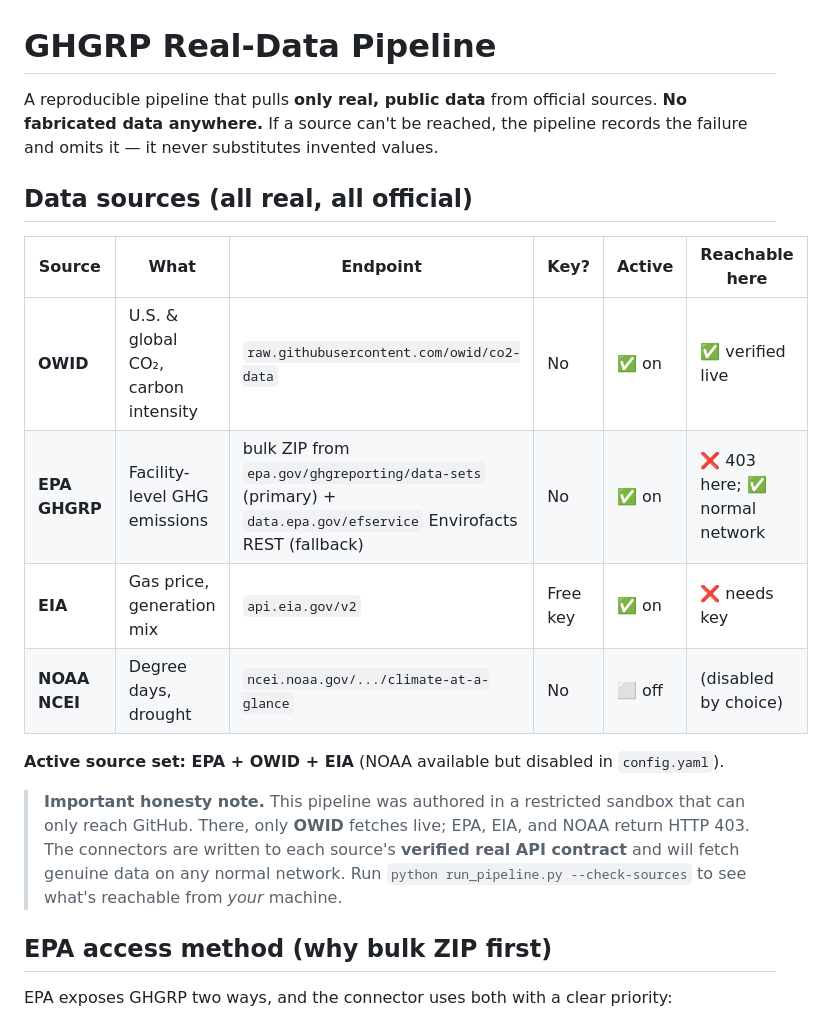
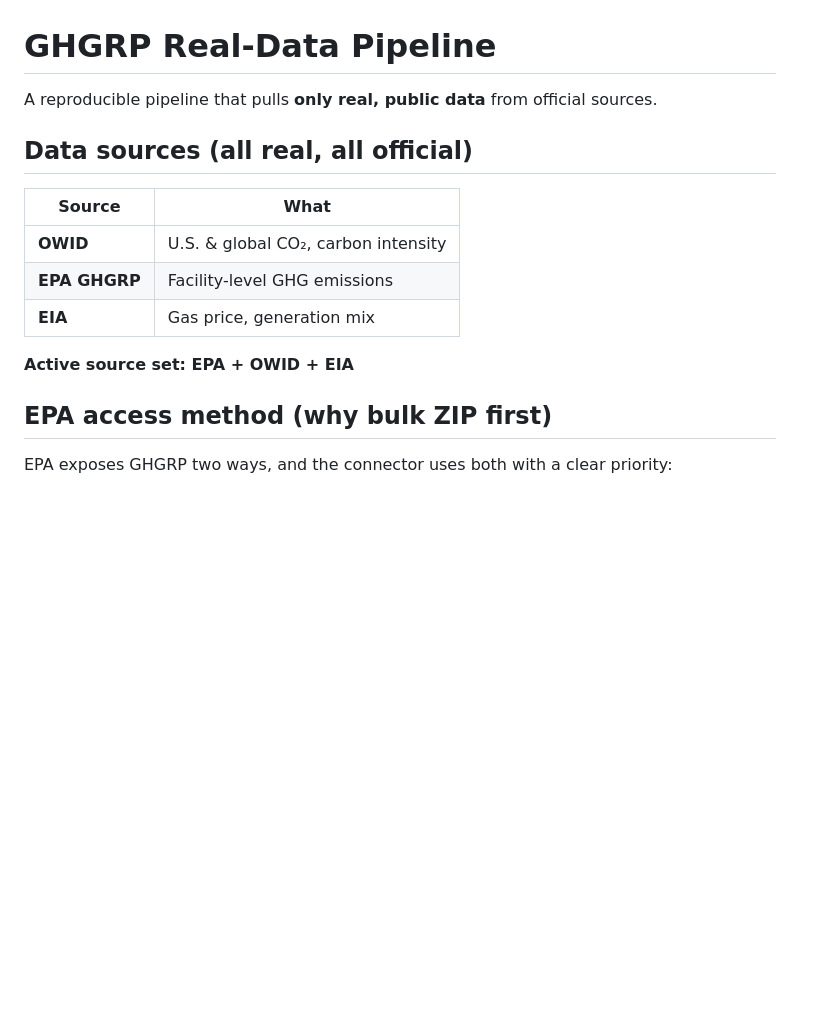
Before and after one commit to suhail017/Harvard-D3-Assignment, a Markdown page: ghgrp_real/README.md, the part around the change. Drawn GitHub-style; blank space fills up the shorter version.

Commit message:
Revise data sources section in README.md
Updated the README to clarify data sources and access methods.

```diff
--- a/ghgrp_real/README.md
+++ b/ghgrp_real/README.md
@@ -1,26 +1,19 @@
 # GHGRP Real-Data Pipeline
 
 A reproducible pipeline that pulls **only real, public data** from official
-sources. **No fabricated data anywhere.** If a source can't be reached, the
-pipeline records the failure and omits it — it never substitutes invented values.
+sources.
 
 ## Data sources (all real, all official)
 
-| Source | What | Endpoint | Key? | Active | Reachable here |
-|---|---|---|---|---|---|
-| **OWID** | U.S. & global CO₂, carbon intensity | `raw.githubusercontent.com/owid/co2-data` | No | ✅ on | ✅ verified live |
-| **EPA GHGRP** | Facility-level GHG emissions | bulk ZIP from `epa.gov/ghgreporting/data-sets` (primary) + `data.epa.gov/efservice` Envirofacts REST (fallback) | No | ✅ on | ❌ 403 here; ✅ normal network |
-| **EIA** | Gas price, generation mix | `api.eia.gov/v2` | Free key | ✅ on | ❌ needs key |
-| **NOAA NCEI** | Degree days, drought | `ncei.noaa.gov/.../climate-at-a-glance` | No | ⬜ off | (disabled by choice) |
+| Source | What |
+|---|---|
+| **OWID** | U.S. & global CO₂, carbon intensity |
+| **EPA GHGRP** | Facility-level GHG emissions |
+| **EIA** | Gas price, generation mix |
 
-**Active source set: EPA + OWID + EIA** (NOAA available but disabled in `config.yaml`).
+**Active source set: EPA + OWID + EIA**
 
-> **Important honesty note.** This pipeline was authored in a restricted sandbox
-> that can only reach GitHub. There, only **OWID** fetches live; EPA, EIA, and
-> NOAA return HTTP 403. The connectors are written to each source's **verified
-> real API contract** and will fetch genuine data on any normal network.
-> Run `python run_pipeline.py --check-sources` to see what's reachable from
-> *your* machine.
+
 
 ## EPA access method (why bulk ZIP first)
 
```
